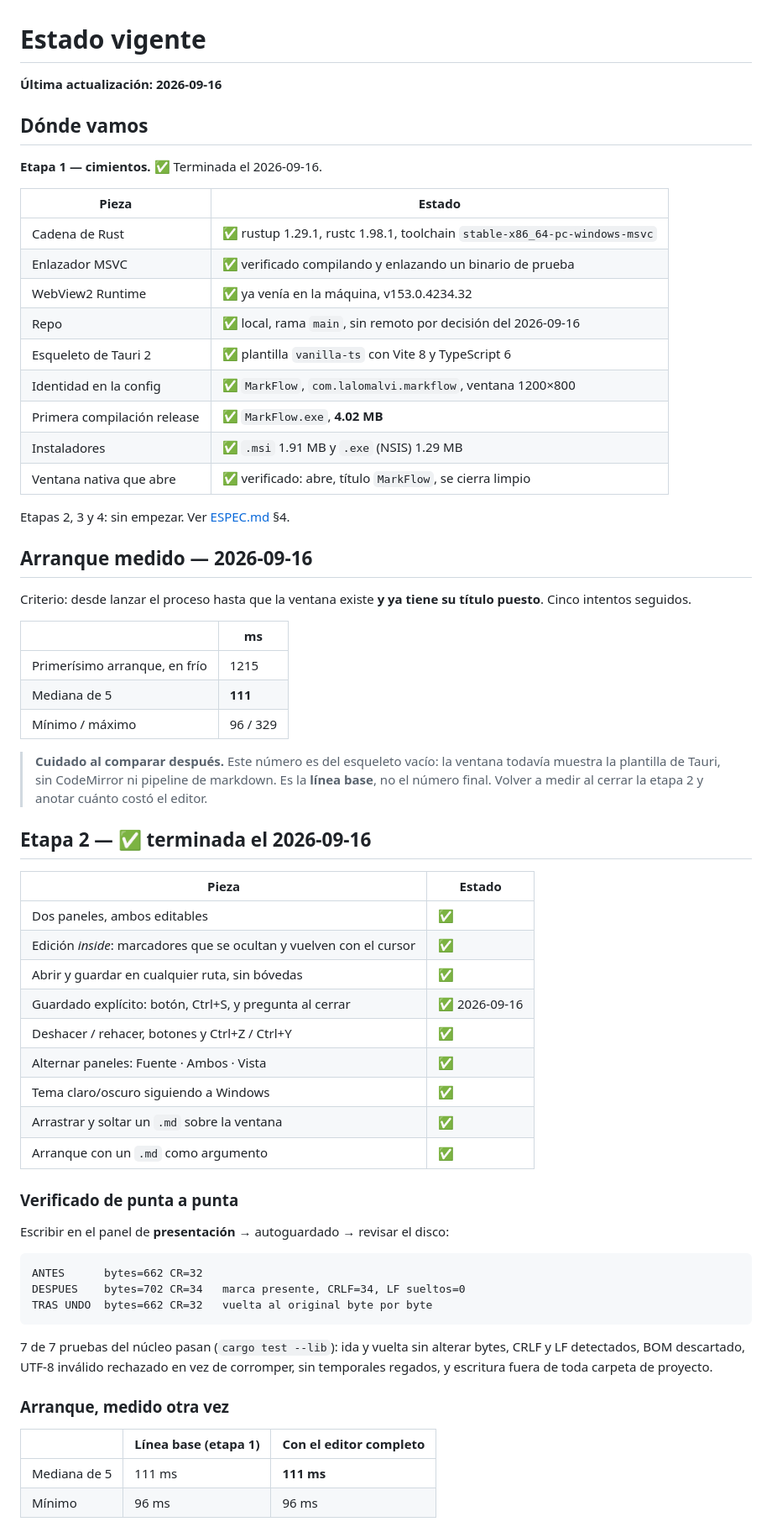
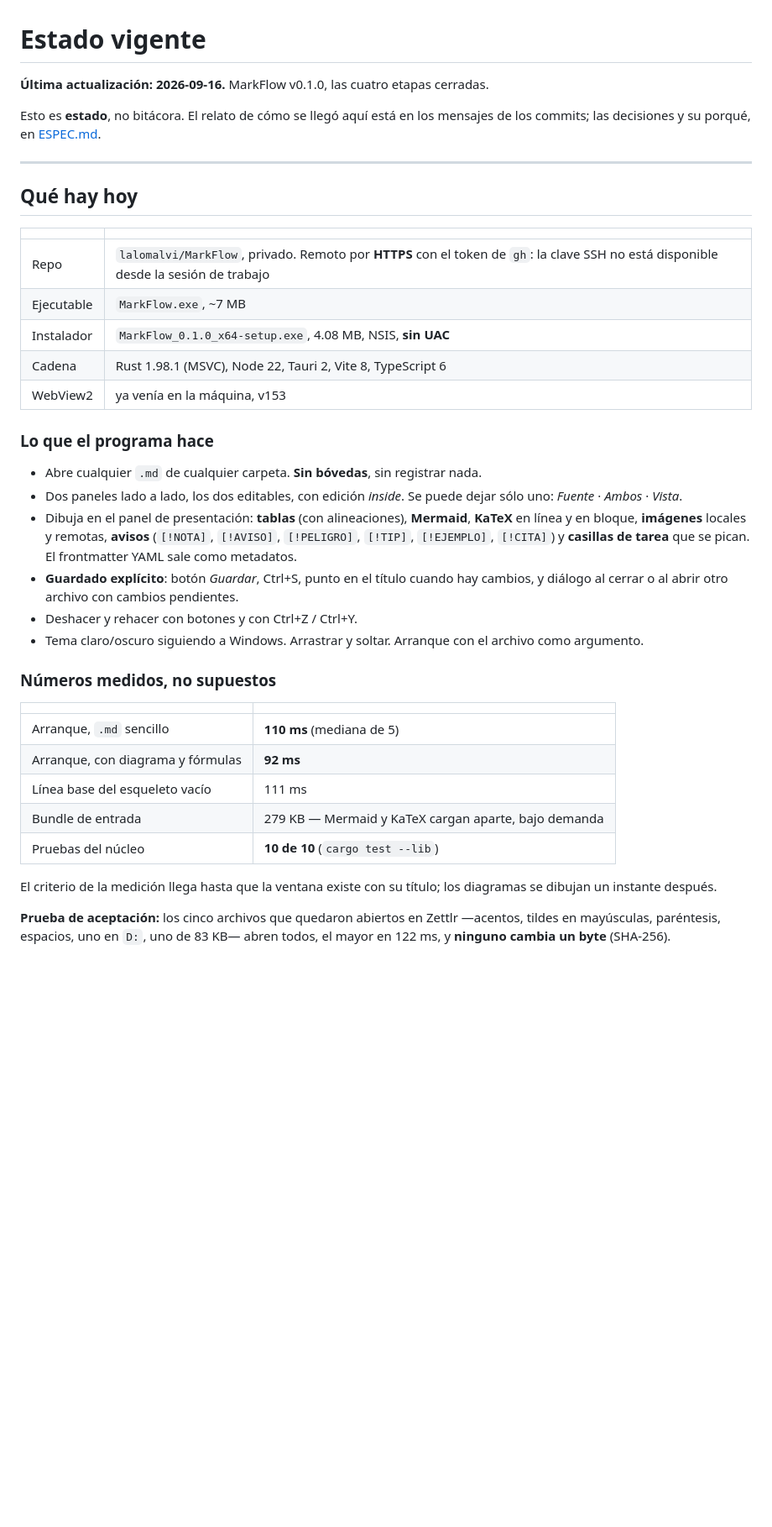
Before and after one commit to lalomalvi/MarkFrame, a Markdown page: docs/estado.md, the part around one of its changes. Shown at 84% size. Rendered like a GitHub page; blank space fills up the shorter version.

````diff
--- a/docs/estado.md
+++ b/docs/estado.md
@@ -1,73 +1,51 @@
 # Estado vigente
 
-**Última actualización: 2026-09-16**
+**Última actualización: 2026-09-16.** MarkFlow v0.1.0, las cuatro etapas cerradas.
 
-## Dónde vamos
+Esto es **estado**, no bitácora. El relato de cómo se llegó aquí está en los
+mensajes de los commits; las decisiones y su porqué, en [ESPEC.md](../ESPEC.md).
 
-**Etapa 1 — cimientos.** ✅ Terminada el 2026-09-16.
+---
 
-| Pieza | Estado |
+## Qué hay hoy
+
+| | |
 |---|---|
-| Cadena de Rust | ✅ rustup 1.29.1, rustc 1.98.1, toolchain `stable-x86_64-pc-windows-msvc` |
-| Enlazador MSVC | ✅ verificado compilando y enlazando un binario de prueba |
-| WebView2 Runtime | ✅ ya venía en la máquina, v153.0.4234.32 |
-| Repo | ✅ local, rama `main`, sin remoto por decisión del 2026-09-16 |
-| Esqueleto de Tauri 2 | ✅ plantilla `vanilla-ts` con Vite 8 y TypeScript 6 |
-| Identidad en la config | ✅ `MarkFlow`, `com.lalomalvi.markflow`, ventana 1200×800 |
-| Primera compilación release | ✅ `MarkFlow.exe`, **4.02 MB** |
-| Instaladores | ✅ `.msi` 1.91 MB y `.exe` (NSIS) 1.29 MB |
-| Ventana nativa que abre | ✅ verificado: abre, título `MarkFlow`, se cierra limpio |
+| Repo | `lalomalvi/MarkFlow`, privado. Remoto por **HTTPS** con el token de `gh`: la clave SSH no está disponible desde la sesión de trabajo |
+| Ejecutable | `MarkFlow.exe`, ~7 MB |
+| Instalador | `MarkFlow_0.1.0_x64-setup.exe`, 4.08 MB, NSIS, **sin UAC** |
+| Cadena | Rust 1.98.1 (MSVC), Node 22, Tauri 2, Vite 8, TypeScript 6 |
+| WebView2 | ya venía en la máquina, v153 |
 
-Etapas 2, 3 y 4: sin empezar. Ver [ESPEC.md](../ESPEC.md) §4.
+### Lo que el programa hace
 
-## Arranque medido — 2026-09-16
+- Abre cualquier `.md` de cualquier carpeta. **Sin bóvedas**, sin registrar nada.
+- Dos paneles lado a lado, los dos editables, con edición *inside*. Se puede
+  dejar sólo uno: *Fuente* · *Ambos* · *Vista*.
+- Dibuja en el panel de presentación: **tablas** (con alineaciones), **Mermaid**,
+  **KaTeX** en línea y en bloque, **imágenes** locales y remotas, **avisos**
+  (`[!NOTA]`, `[!AVISO]`, `[!PELIGRO]`, `[!TIP]`, `[!EJEMPLO]`, `[!CITA]`) y
+  **casillas de tarea** que se pican. El frontmatter YAML sale como metadatos.
+- **Guardado explícito**: botón *Guardar*, Ctrl+S, punto en el título cuando hay
+  cambios, y diálogo al cerrar o al abrir otro archivo con cambios pendientes.
+- Deshacer y rehacer con botones y con Ctrl+Z / Ctrl+Y.
+- Tema claro/oscuro siguiendo a Windows. Arrastrar y soltar. Arranque con el
+  archivo como argumento.
 
-Criterio: desde lanzar el proceso hasta que la ventana existe **y ya tiene su
-título puesto**. Cinco intentos seguidos.
+### Números medidos, no supuestos
 
-| | ms |
+| | |
 |---|---|
-| Primerísimo arranque, en frío | 1215 |
-| Mediana de 5 | **111** |
-| Mínimo / máximo | 96 / 329 |
+| Arranque, `.md` sencillo | **110 ms** (mediana de 5) |
+| Arranque, con diagrama y fórmulas | **92 ms** |
+| Línea base del esqueleto vacío | 111 ms |
+| Bundle de entrada | 279 KB — Mermaid y KaTeX cargan aparte, bajo demanda |
+| Pruebas del núcleo | **10 de 10** (`cargo test --lib`) |
 
-> **Cuidado al comparar después.** Este número es del esqueleto vacío: la ventana
-> todavía muestra la plantilla de Tauri, sin CodeMirror ni pipeline de markdown.
-> Es la **línea base**, no el número final. Volver a medir al cerrar la etapa 2 y
-> anotar cuánto costó el editor.
+El criterio de la medición llega hasta que la ventana existe con su título; los
+diagramas se dibujan un instante después.
 
-## Etapa 2 — ✅ terminada el 2026-09-16
+**Prueba de aceptación:** los cinco archivos que quedaron abiertos en Zettlr
+—acentos, tildes en mayúsculas, paréntesis, espacios, uno en `D:`, uno de 83 KB—
+abren todos, el mayor en 122 ms, y **ninguno cambia un byte** (SHA-256).
 
-| Pieza | Estado |
-|---|---|
-| Dos paneles, ambos editables | ✅ |
-| Edición *inside*: marcadores que se ocultan y vuelven con el cursor | ✅ |
-| Abrir y guardar en cualquier ruta, sin bóvedas | ✅ |
-| Guardado explícito: botón, Ctrl+S, y pregunta al cerrar | ✅ 2026-09-16 |
-| Deshacer / rehacer, botones y Ctrl+Z / Ctrl+Y | ✅ |
-| Alternar paneles: Fuente · Ambos · Vista | ✅ |
-| Tema claro/oscuro siguiendo a Windows | ✅ |
-| Arrastrar y soltar un `.md` sobre la ventana | ✅ |
-| Arranque con un `.md` como argumento | ✅ |
-
-### Verificado de punta a punta
-
-Escribir en el panel de **presentación** → autoguardado → revisar el disco:
-
-```
-ANTES      bytes=662 CR=32
-DESPUES    bytes=702 CR=34   marca presente, CRLF=34, LF sueltos=0
-TRAS UNDO  bytes=662 CR=32   vuelta al original byte por byte
-```
-
-7 de 7 pruebas del núcleo pasan (`cargo test --lib`): ida y vuelta sin alterar
-bytes, CRLF y LF detectados, BOM descartado, UTF-8 inválido rechazado en vez de
-corromper, sin temporales regados, y escritura fuera de toda carpeta de proyecto.
-
-### Arranque, medido otra vez
-
-| | Línea base (etapa 1) | Con el editor completo |
-|---|---|---|
-| Mediana de 5 | 111 ms | **111 ms** |
-| Mínimo | 96 ms | 96 ms |
-
````
Also changed, not shown: other parts of docs/estado.md (+35 -139 lines).
